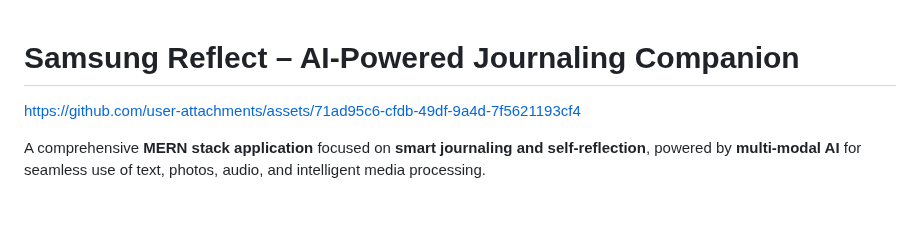
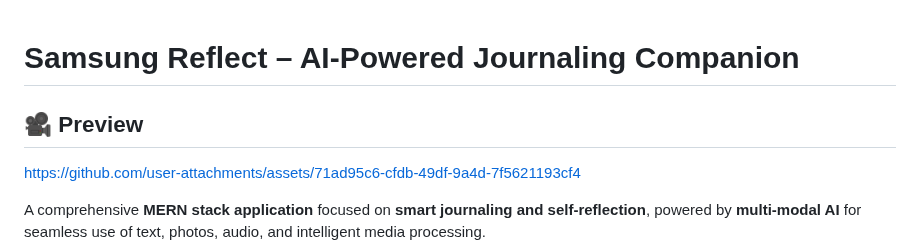
Before and after one commit to JasmithaTholeti/Samsung_Reflect, a Markdown page: README.md, the part around the change. GitHub-like rendering; blank space fills up the shorter version.

```diff
--- a/README.md
+++ b/README.md
@@ -1,5 +1,6 @@
 # Samsung Reflect – AI-Powered Journaling Companion
 
+## 🎥 Preview
 https://github.com/user-attachments/assets/71ad95c6-cfdb-49df-9a4d-7f5621193cf4
 
 A comprehensive **MERN stack application** focused on **smart journaling and self-reflection**, powered by **multi-modal AI** for seamless use of text, photos, audio, and intelligent media processing.
```
